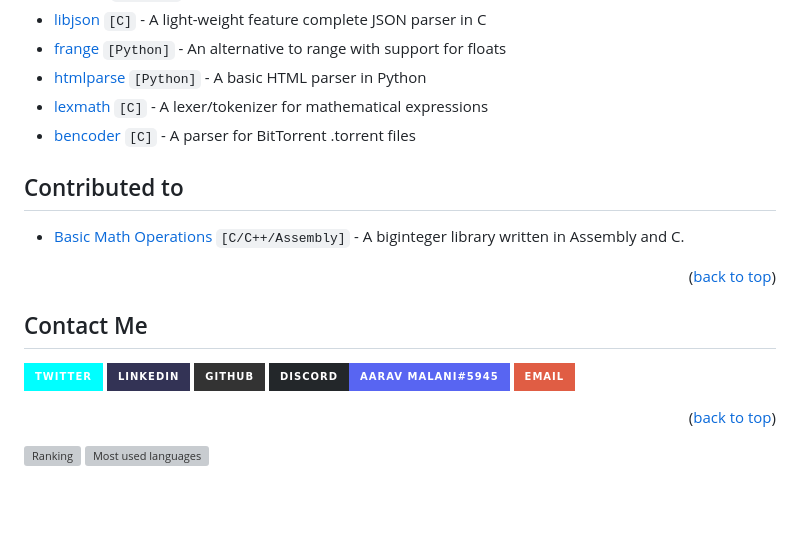
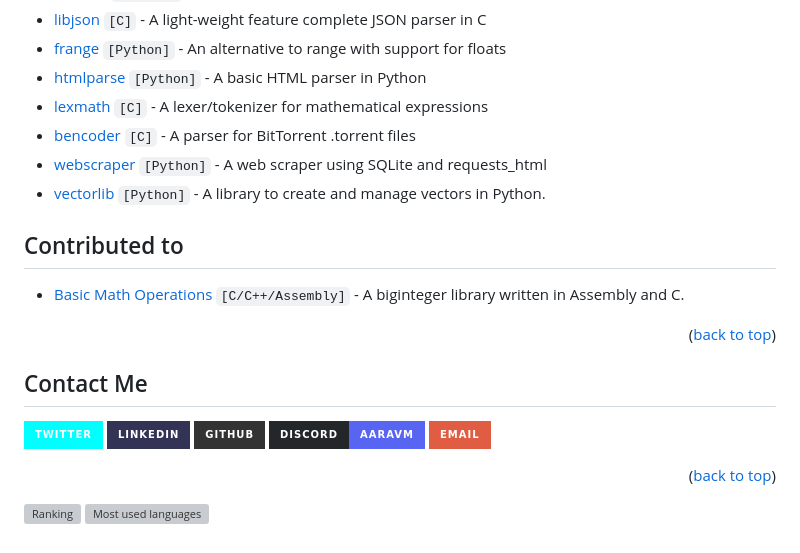
Before and after one commit to AaravMalani/AaravMalani, a Markdown page: README.md, the part around the change. GitHub-like rendering; badges without logos; blank space fills up the shorter version; grey boxes are pictures that could not be loaded.

```diff
--- a/README.md
+++ b/README.md
@@ -59,6 +59,9 @@ I'm a fifteen year old independent (as should be) developer fluent in numerous d
 - [htmlparse](https://github.com/AaravMalani/htmlparse) `[Python]` - A basic HTML parser in Python
 - [lexmath](https://github.com/AaravMalani/lexmath) `[C]` - A lexer/tokenizer for mathematical expressions
 - [bencoder](https://github.com/AaravMalani/bencoder) `[C]` - A parser for BitTorrent .torrent files
+- [webscraper](https://github.com/AaravMalani/webscraper) `[Python]` - A web scraper using SQLite and requests_html
+- [vectorlib](https://github.com/AaravMalani/vectorlib) `[Python]` - A library to create and manage vectors in Python.
+
 
 ## Contributed to
 - [Basic Math Operations](https://github.com/avighnac/basic_math_operations) `[C/C++/Assembly]` - A biginteger library written in Assembly and C.
@@ -82,7 +85,7 @@ I'm a fifteen year old independent (as should be) developer fluent in numerous d
 [github-url]: https://github.com/AaravMalani
 [twitter-shield]: https://img.shields.io/badge/Twitter-aqua?logo=twitter&style=for-the-badge
 [twitter-url]: https://twitter.com/@MalaniAarav
-[discord-shield]: https://img.shields.io/badge/Discord-Aarav%20Malani%235945-5865f2?logo=discord&style=for-the-badge&logoColor=white&labelColor=23272A
+[discord-shield]: https://img.shields.io/badge/Discord-aaravm_-5865f2?logo=discord&style=for-the-badge&logoColor=white&labelColor=23272A
 [discord-url]: https://discord.com/users/1005358029815955456
 [gmail-shield]: https://img.shields.io/badge/Email-red?logo=gmail&style=for-the-badge&logoColor=white
 [gmail-url]: mailto:aarav.malani@gmail.com
```
